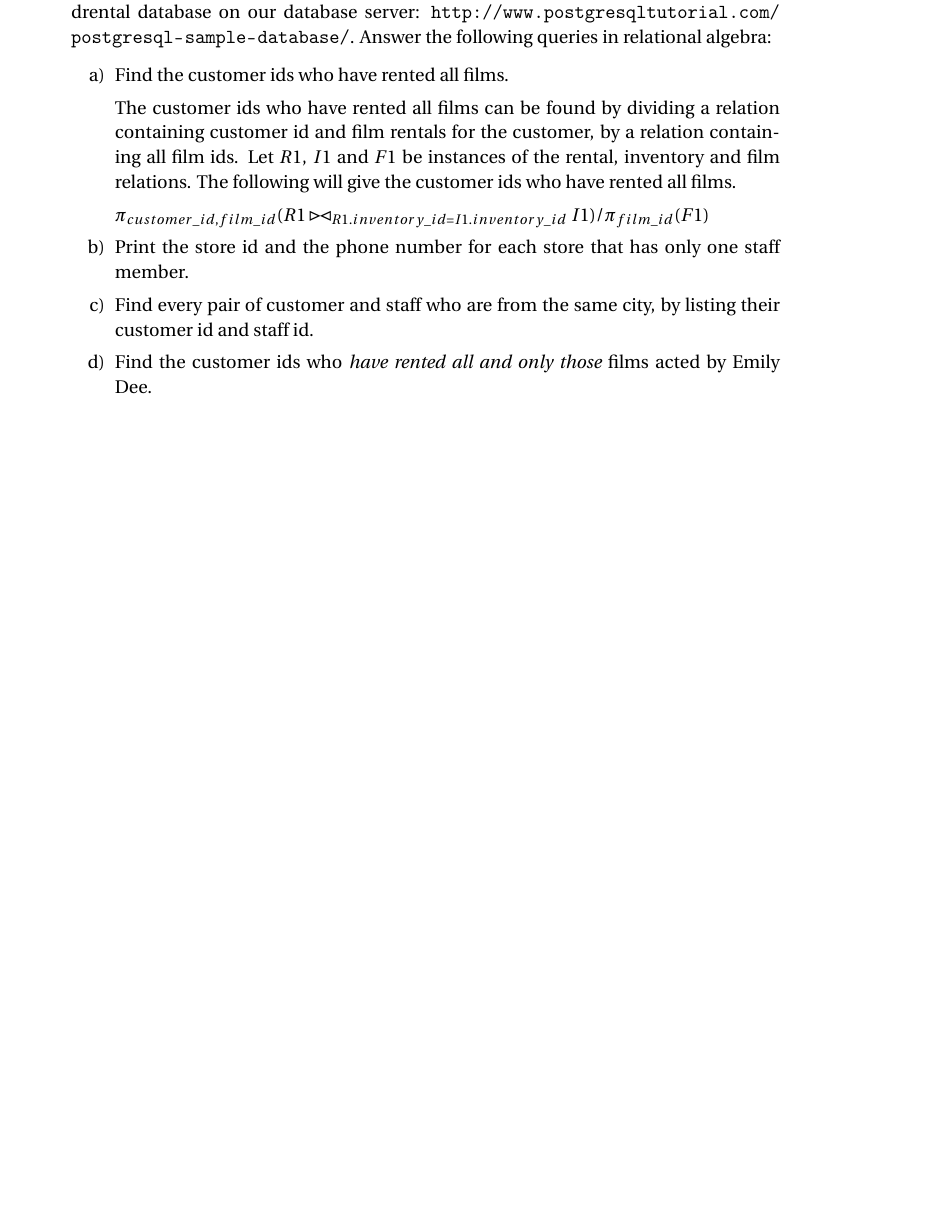
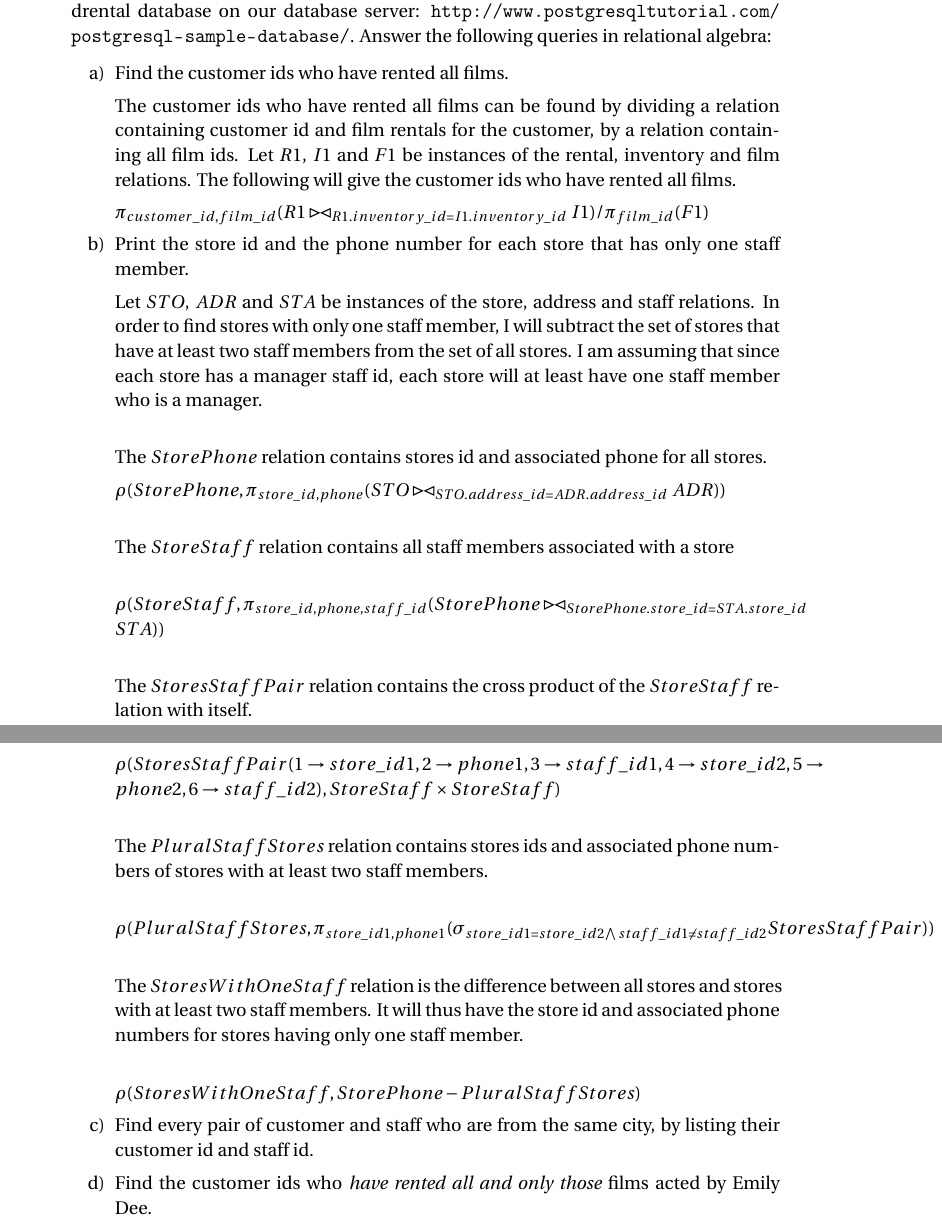
Before and after one commit to gopalmenon/CS-6530-Homework-1, a LaTeX problem sheet (CS 6530 HW1.tex): part of the page before the commit and two parts of pages 1 and 2 of 2 after it, the two joined at a grey line, cut so that both start at the same text, the shorter picture padded with empty space. Compiled offline with pdfLaTeX.

Commit message:
Finished 1(b)

```diff
--- a/CS 6530 HW1.tex
+++ b/CS 6530 HW1.tex
@@ -103,6 +103,28 @@ $\pi_{customer\_id, film\_id} (R1 \bowtie_{R1.inventory\_id = I1.inventory\_id}
 
 \item Print the store id and the phone number for each store that has only one staff member.
 
+Let $STO$, $ADR$ and $STA$ be instances of the store, address and staff relations. In order to find stores with only one staff member, I will subtract the set of stores that have at least two staff members from the set of all stores. I am assuming that since each store has a manager staff id, each store will at least have one staff member who is a manager.\\
+
+The $StorePhone$ relation contains stores id and associated phone for all stores.
+
+$\rho(StorePhone, \pi_{store\_id, phone} (STO \bowtie_{STO.address\_id = ADR.address\_id} ADR$))\\
+
+The $StoreStaff$ relation contains all staff members associated with a store\\
+
+$\rho(StoreStaff, \pi_{store\_id, phone, staff\_id}(StorePhone \bowtie_{StorePhone.store\_id = STA.store\_id} STA))$\\
+
+The $StoresStaffPair$ relation contains the cross product of the $StoreStaff$ relation with itself.\\
+
+$\rho(StoresStaffPair(1 \rightarrow store\_id1, 2 \rightarrow phone1, 3 \rightarrow staff\_id1, 4 \rightarrow store\_id2, 5 \rightarrow phone2, 6 \rightarrow staff\_id2), StoreStaff \times StoreStaff)$\\
+
+The $PluralStaffStores$ relation contains stores ids and associated phone numbers of stores with at least two staff members.\\
+
+$\rho(PluralStaffStores, \pi_{store\_id1, phone1} (\sigma_{store\_id1 = store\_id2 \bigwedge staff\_id1 \neq staff\_id2} StoresStaffPair))$\\
+
+The $StoresWithOneStaff$ relation is the difference between all stores and stores with at least two staff members. It will thus have the store id and associated phone numbers for stores having only one staff member.\\
+
+$\rho(StoresWithOneStaff, StorePhone - PluralStaffStores)$
+
 \item Find every pair of customer and staff who are from the same city, by listing their customer id and staff id.
 
 \item Find the customer ids who \textit{have rented all and only those} films acted by Emily Dee.
```
Also changed, not shown: CS 6530 HW1.pdf, 2 other files.
